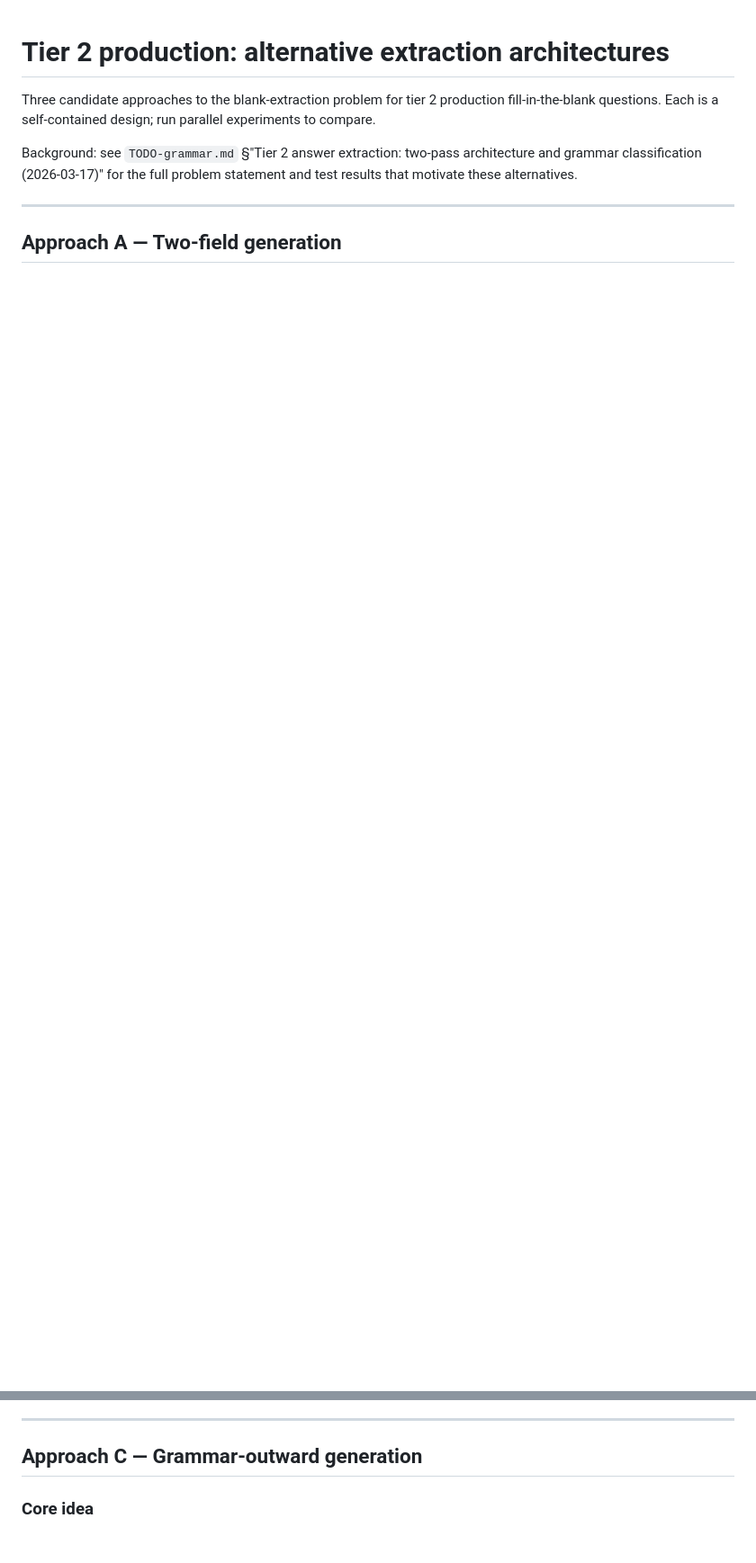
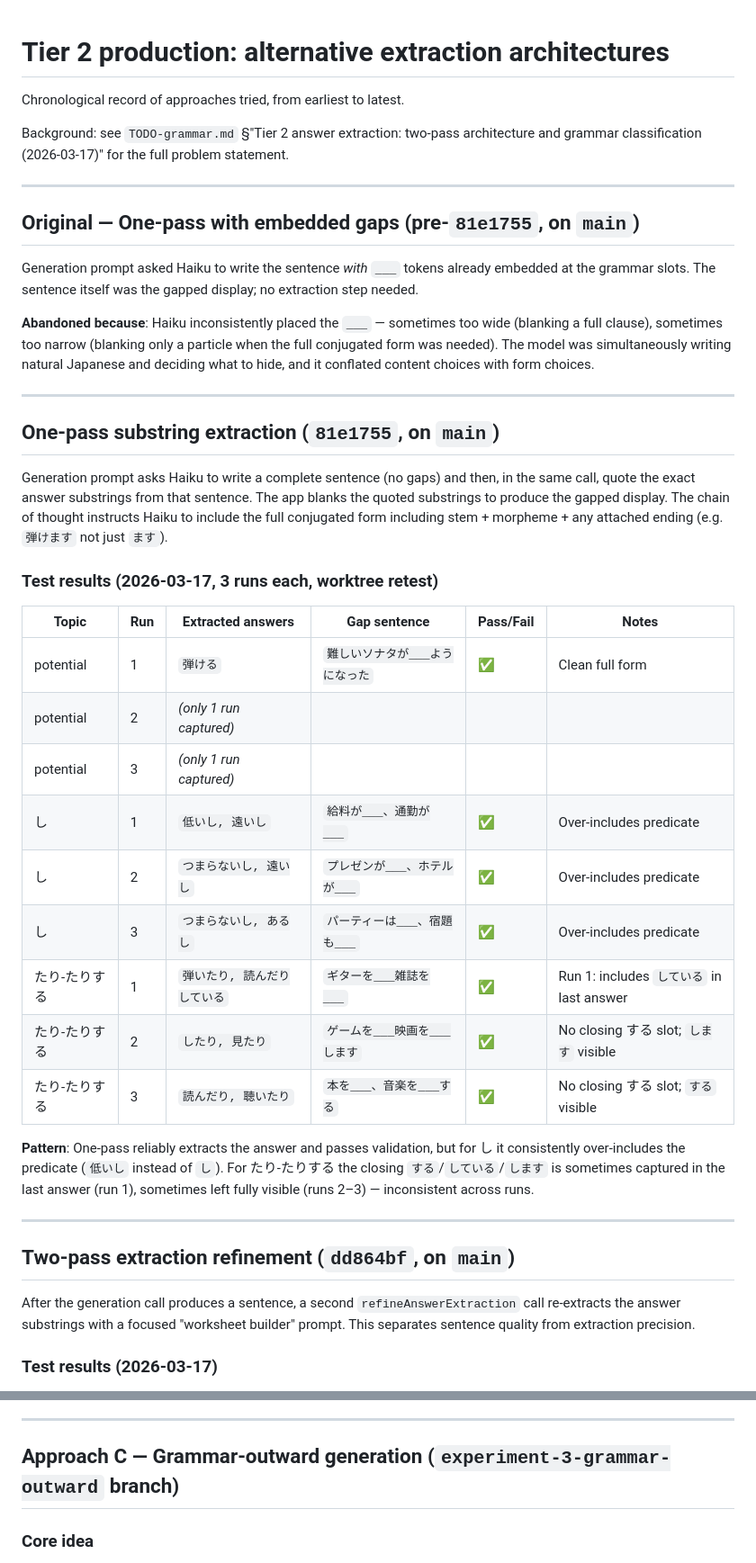
Before and after one commit to fasiha/obsidian-japanese-quizzer, a Markdown page: TODO-grammar-tier-2.md, 2 parts joined by grey strips. Shown at 90% size. GitHub-like rendering; blank space fills up the shorter version.

Commit message:
final table

```diff
--- a/TODO-grammar-tier-2.md
+++ b/TODO-grammar-tier-2.md
@@ -1,13 +1,59 @@
 # Tier 2 production: alternative extraction architectures
 
-Three candidate approaches to the blank-extraction problem for tier 2 production
-fill-in-the-blank questions. Each is a self-contained design; run parallel experiments
-to compare.
+Chronological record of approaches tried, from earliest to latest.
 
 Background: see `TODO-grammar.md` §"Tier 2 answer extraction: two-pass architecture
-and grammar classification (2026-03-17)" for the full problem statement and test results
-that motivate these alternatives.
+and grammar classification (2026-03-17)" for the full problem statement.
 
 ---
 
-## Approach A — Two-field generation
+## Original — One-pass with embedded gaps (pre-`81e1755`, on `main`)
+
+Generation prompt asked Haiku to write the sentence *with* `___` tokens already
+embedded at the grammar slots. The sentence itself was the gapped display; no
+extraction step needed.
+
+**Abandoned because**: Haiku inconsistently placed the `___` — sometimes too wide
+(blanking a full clause), sometimes too narrow (blanking only a particle when the
+full conjugated form was needed). The model was simultaneously writing natural
+Japanese and deciding what to hide, and it conflated content choices with form choices.
+
+---
+
+## One-pass substring extraction (`81e1755`, on `main`)
+
+Generation prompt asks Haiku to write a complete sentence (no gaps) and then, in the
+same call, quote the exact answer substrings from that sentence. The app blanks the
+quoted substrings to produce the gapped display. The chain of thought instructs Haiku
+to include the full conjugated form including stem + morpheme + any attached ending
+(e.g. `弾けます` not just `ます`).
+
+### Test results (2026-03-17, 3 runs each, worktree retest)
+
+| Topic | Run | Extracted answers | Gap sentence | Pass/Fail | Notes |
+|---|---|---|---|---|---|
+| potential | 1 | `弾ける` | `難しいソナタが___ようになった` | ✅ | Clean full form |
+| potential | 2 | *(only 1 run captured)* | | | |
+| potential | 3 | *(only 1 run captured)* | | | |
+| し | 1 | `低いし, 遠いし` | `給料が___、通勤が___` | ✅ | Over-includes predicate |
+| し | 2 | `つまらないし, 遠いし` | `プレゼンが___、ホテルが___` | ✅ | Over-includes predicate |
+| し | 3 | `つまらないし, あるし` | `パーティーは___、宿題も___` | ✅ | Over-includes predicate |
+| たり-たりする | 1 | `弾いたり, 読んだりしている` | `ギターを___雑誌を___` | ✅ | Run 1: includes `している` in last answer |
+| たり-たりする | 2 | `したり, 見たり` | `ゲームを___映画を___します` | ✅ | No closing する slot; `します` visible |
+| たり-たりする | 3 | `読んだり, 聴いたり` | `本を___、音楽を___する` | ✅ | No closing する slot; `する` visible |
+
+**Pattern**: One-pass reliably extracts the answer and passes validation, but for し it
+consistently over-includes the predicate (`低いし` instead of `し`). For たり-たりする
+the closing `する`/`している`/`します` is sometimes captured in the last answer (run 1),
+sometimes left fully visible (runs 2–3) — inconsistent across runs.
+
+---
+
+## Two-pass extraction refinement (`dd864bf`, on `main`)
+
+After the generation call produces a sentence, a second `refineAnswerExtraction` call
+re-extracts the answer substrings with a focused "worksheet builder" prompt. This
+separates sentence quality from extraction precision.
+
+### Test results (2026-03-17)
+
@@ -145,7 +225,7 @@ Japanese sentence.
 
 ---
 
-## Approach C — Grammar-outward generation
+## Approach C — Grammar-outward generation (`experiment-3-grammar-outward` branch)
 
 ### Core idea
 
```
Also changed, not shown: other parts of TODO-grammar-tier-2.md (+34 -0 lines).
